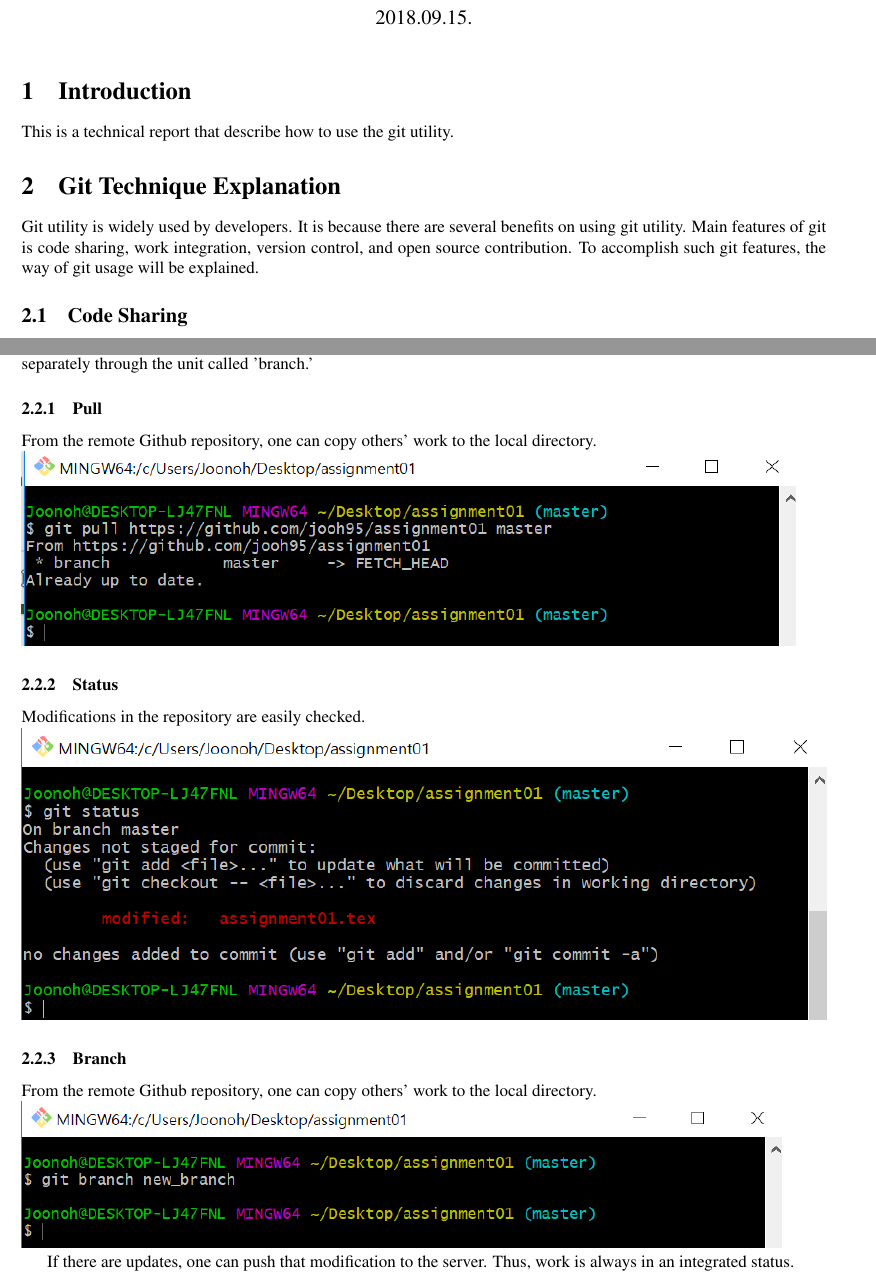
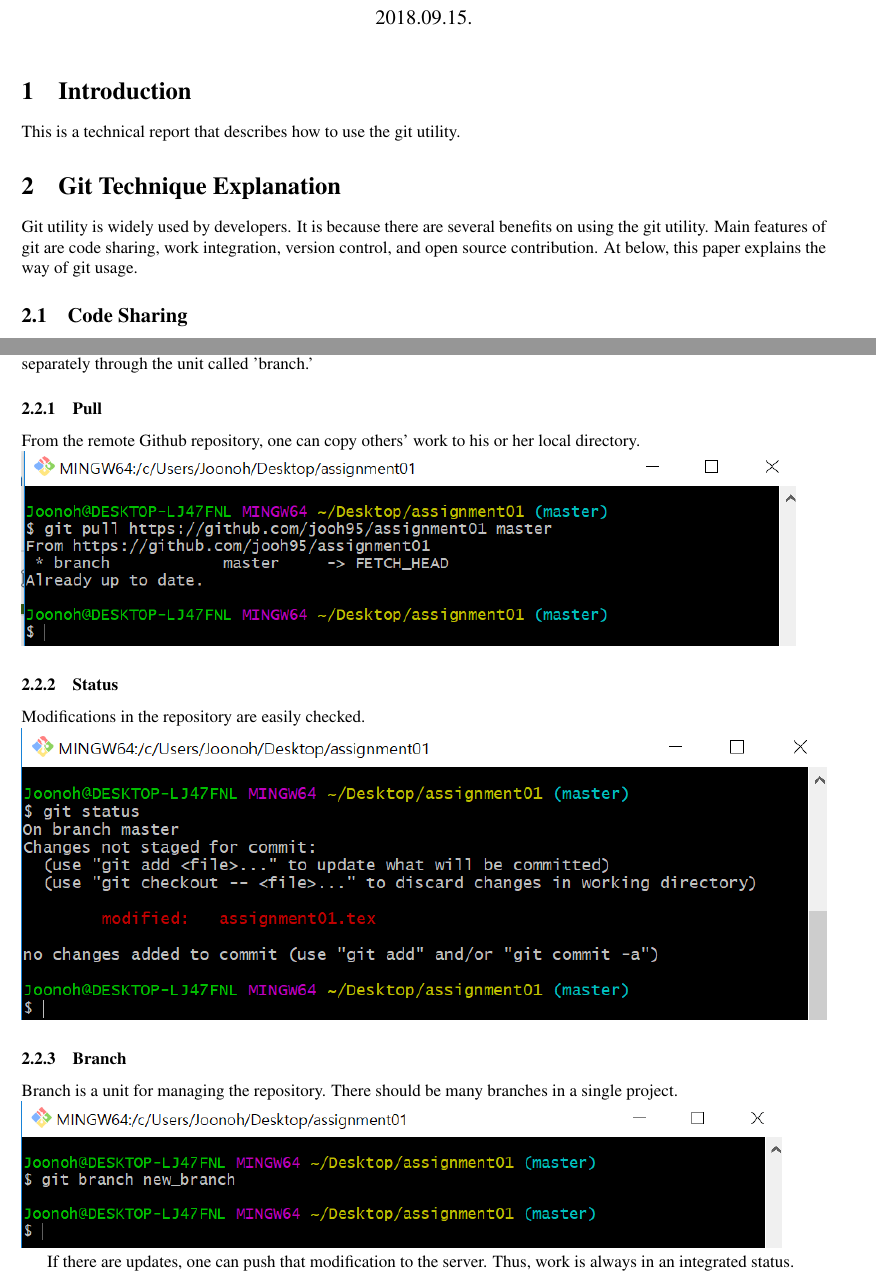
Before and after one commit to jooh95/assignment01, a LaTeX problem sheet (assignment01.tex): two parts of pages 1 and 3 of 6 before the commit and two parts of pages 1 and 3 of 5 after it, joined at a grey line, cut so that both start at the same text. Compiled offline with pdfLaTeX.

Commit message:
fixation

```diff
--- a/assignment01.tex
+++ b/assignment01.tex
@@ -50,10 +50,10 @@
 \maketitle
 \section{Introduction}
 
-This is a technical report that describe how to use the git utility.
+This is a technical report that describes how to use the git utility.
 
 \section{Git Technique Explanation}
-Git utility is widely used by developers. It is because there are several benefits on using git utility. Main features of git is code sharing, work integration, version control, and open source contribution. To accomplish such git features, the way of git usage will be explained.
+Git utility is widely used by developers. It is because there are several benefits on using the git utility. Main features of git are code sharing, work integration, version control, and open source contribution. At below, this paper explains the way of git usage.
 
 \subsection {Code Sharing}
 With the git utility, people can upload their local files to git repository. By this repository, the files can be shared.
@@ -90,7 +90,7 @@ Git utility is also useful when several people work on the same code or project.
 
 
 \subsubsection {Pull}
-From the remote Github repository, one can copy others' work to the local directory.\\
+From the remote Github repository, one can copy others' work to his or her local directory.\\
 \includegraphics[height=4cm]{pull.PNG}
 
 \subsubsection {Status}
@@ -98,7 +98,7 @@ Modifications in the repository are easily checked.\\
 \includegraphics[height=6cm]{status.PNG}
 
 \subsubsection {Branch}
-From the remote Github repository, one can copy others' work to the local directory.\\
+Branch is a unit for managing the repository. There should be many branches in a single project.\\
 \includegraphics[height=3cm]{branch.PNG}
 
 If there are updates, one can push that modification to the server. Thus, work is always in an integrated status.
```
Also changed, not shown: assignment01.tex (12 more changed lines).
